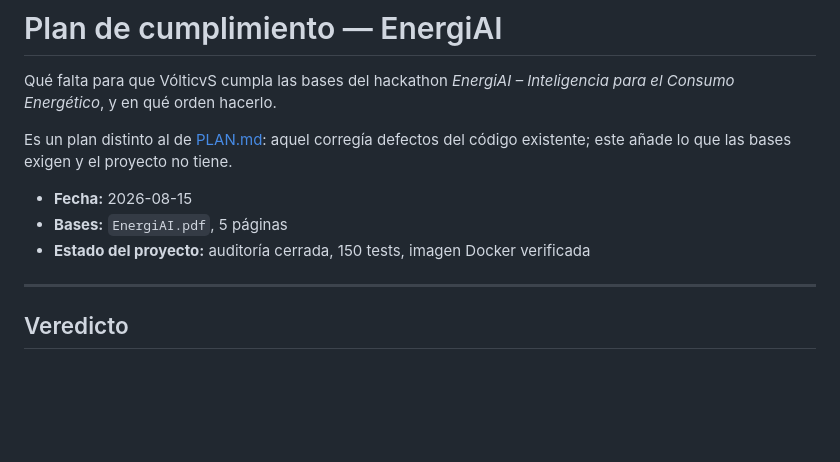
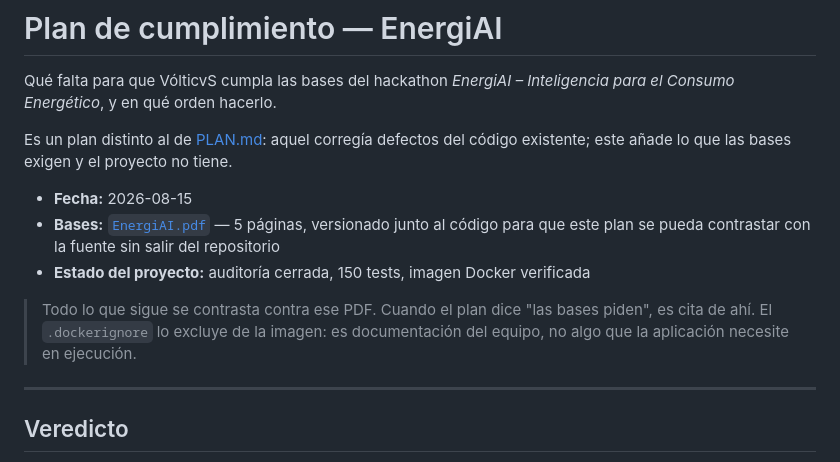
Before and after one commit to alejolanda/desafioTeam49, a Markdown page: docs/PLAN-HACKATHON.md, the part around the change. Drawn GitHub-style; blank space fills up the shorter version.

```diff
--- a/docs/PLAN-HACKATHON.md
+++ b/docs/PLAN-HACKATHON.md
@@ -7,8 +7,13 @@ Es un plan distinto al de [PLAN.md](PLAN.md): aquel corregía defectos del códi
 añade lo que las bases exigen y el proyecto no tiene.
 
 - **Fecha:** 2026-08-15
-- **Bases:** `EnergiAI.pdf`, 5 páginas
+- **Bases:** [`EnergiAI.pdf`](EnergiAI.pdf) — 5 páginas, versionado junto al código para que este plan
+  se pueda contrastar con la fuente sin salir del repositorio
 - **Estado del proyecto:** auditoría cerrada, 150 tests, imagen Docker verificada
+
+> Todo lo que sigue se contrasta contra ese PDF. Cuando el plan dice "las bases piden", es cita de
+> ahí. El `.dockerignore` lo excluye de la imagen: es documentación del equipo, no algo que la
+> aplicación necesite en ejecución.
 
 ---
 
```
Also changed, not shown: README.md (+9 -1 lines).
